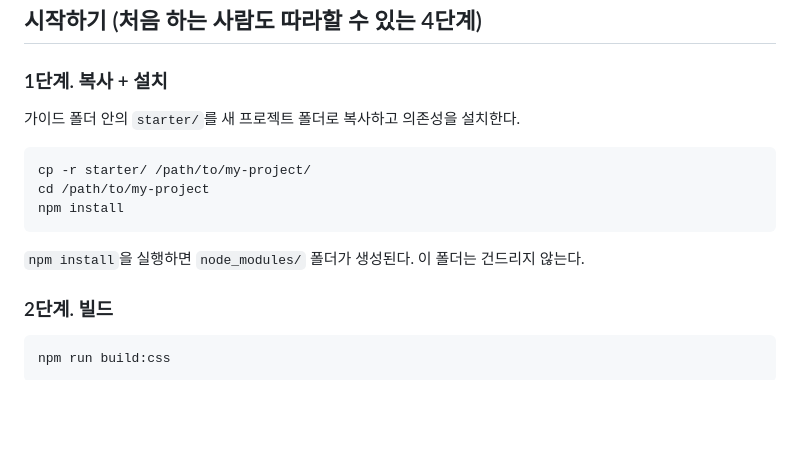
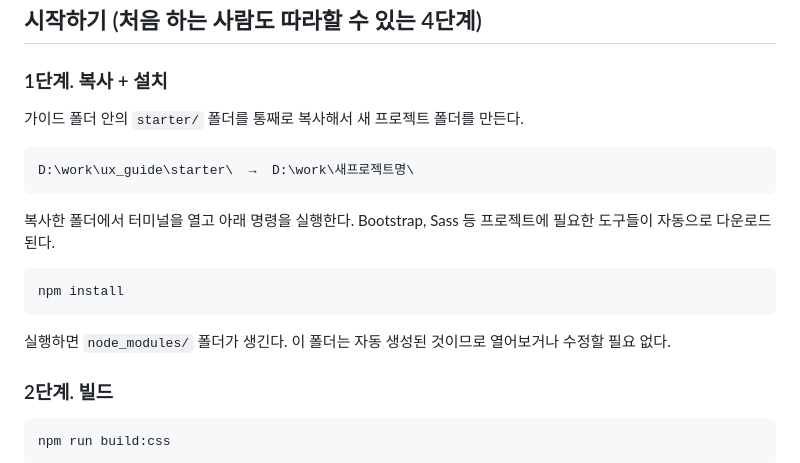
Before and after one commit to jinykim12/artUX, a Markdown page: docs/starter/index.md, the part around the change. Rendered like a GitHub page; blank space fills up the shorter version.

Commit message:
docs: 스타터킷 1단계 설명 초보자 눈높이로 수정
Co-Authored-By: Claude Opus 4.6 (1M context) <noreply@anthropic.com>

````diff
--- a/docs/starter/index.md
+++ b/docs/starter/index.md
@@ -13,15 +13,19 @@ title: 스타터 킷
 
 ### 1단계. 복사 + 설치
 
-가이드 폴더 안의 `starter/`를 새 프로젝트 폴더로 복사하고 의존성을 설치한다.
+가이드 폴더 안의 `starter/` 폴더를 통째로 복사해서 새 프로젝트 폴더를 만든다.
+
+```
+D:\work\ux_guide\starter\  →  D:\work\새프로젝트명\
+```
+
+복사한 폴더에서 터미널을 열고 아래 명령을 실행한다. Bootstrap, Sass 등 프로젝트에 필요한 도구들이 자동으로 다운로드된다.
 
 ```bash
-cp -r starter/ /path/to/my-project/
-cd /path/to/my-project
 npm install
 ```
 
-`npm install`을 실행하면 `node_modules/` 폴더가 생성된다. 이 폴더는 건드리지 않는다.
+실행하면 `node_modules/` 폴더가 생긴다. 이 폴더는 자동 생성된 것이므로 열어보거나 수정할 필요 없다.
 
 ### 2단계. 빌드
 
````
